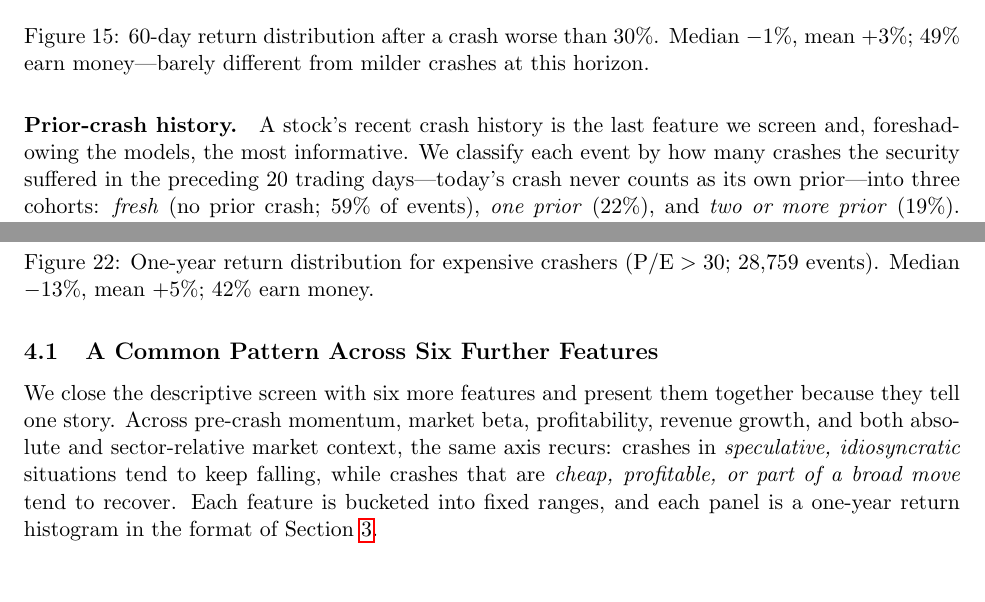
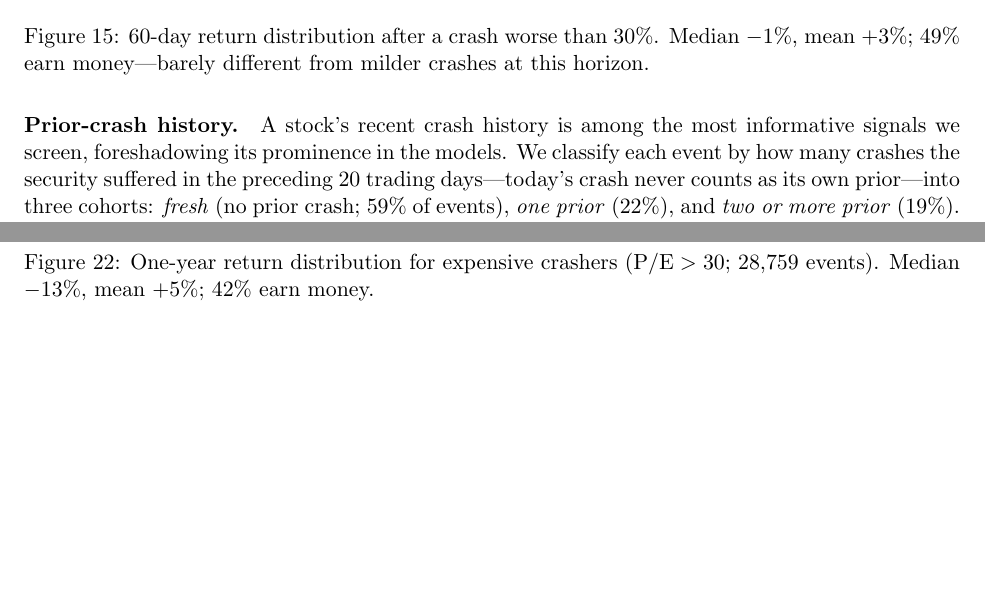
Before and after one commit to rajshahbuilds/crashback, a LaTeX document (paper/crashback.tex): two parts of pages 11 and 15 of 27, joined at a grey line, cut so that both start at the same text, the shorter picture padded with empty space. Compiled offline with pdfLaTeX.

Commit message:
docs: flatten features section — uniform paragraph format, drop subsection grouping
Co-Authored-By: Claude Opus 4.8 <noreply@anthropic.com>

```diff
--- a/paper/crashback.tex
+++ b/paper/crashback.tex
@@ -322,8 +322,8 @@ mean $+3\%$; $49\%$ earn money---barely different from milder crashes at this ho
 \label{fig:sev-30-60}
 \end{figure}
 
-\paragraph{Prior-crash history.} A stock's recent crash history is the last feature we
-screen and, foreshadowing the models, the most informative. We classify each event by
+\paragraph{Prior-crash history.} A stock's recent crash history is among the most
+informative signals we screen, foreshadowing its prominence in the models. We classify each event by
 how many crashes the security suffered in the preceding $20$ trading days---today's
 crash never counts as its own prior---into three cohorts: \emph{fresh} (no prior crash;
 $59\%$ of events), \emph{one prior} ($22\%$), and \emph{two or more prior} ($19\%$).
@@ -433,16 +433,6 @@ $28{,}759$ events). Median $-13\%$, mean $+5\%$; $42\%$ earn money.}
 \label{fig:pe-expensive}
 \end{figure}
 
-\subsection{A Common Pattern Across Six Further Features}
-
-We close the descriptive screen with six more features and present them together
-because they tell one story. Across pre-crash momentum, market beta, profitability,
-revenue growth, and both absolute and sector-relative market context, the same axis
-recurs: crashes in \emph{speculative, idiosyncratic} situations tend to keep falling,
-while crashes that are \emph{cheap, profitable, or part of a broad move} tend to
-recover. Each feature is bucketed into fixed ranges, and each panel is a one-year return
-histogram in the format of Section~\ref{sec:m0}.
-
 \paragraph{Pre-crash momentum.} Bucketing by the stock's return over the year
 \emph{before} the crash (Figures~\ref{fig:premom-dn}--\ref{fig:premom-hot}) reveals a
 reversal effect: prior big winners fare worst. Stocks up more than $50\%$ going in
```
